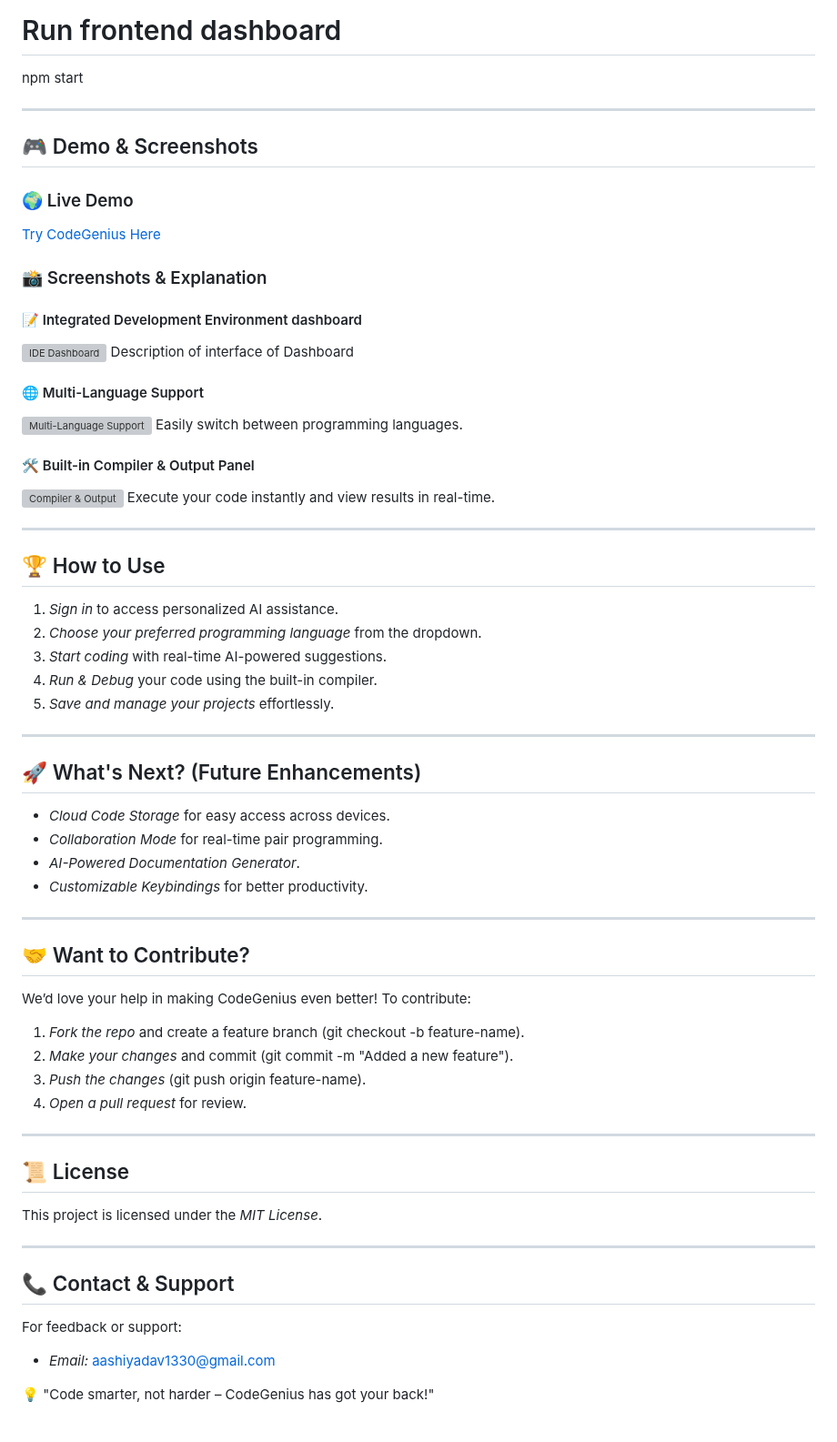
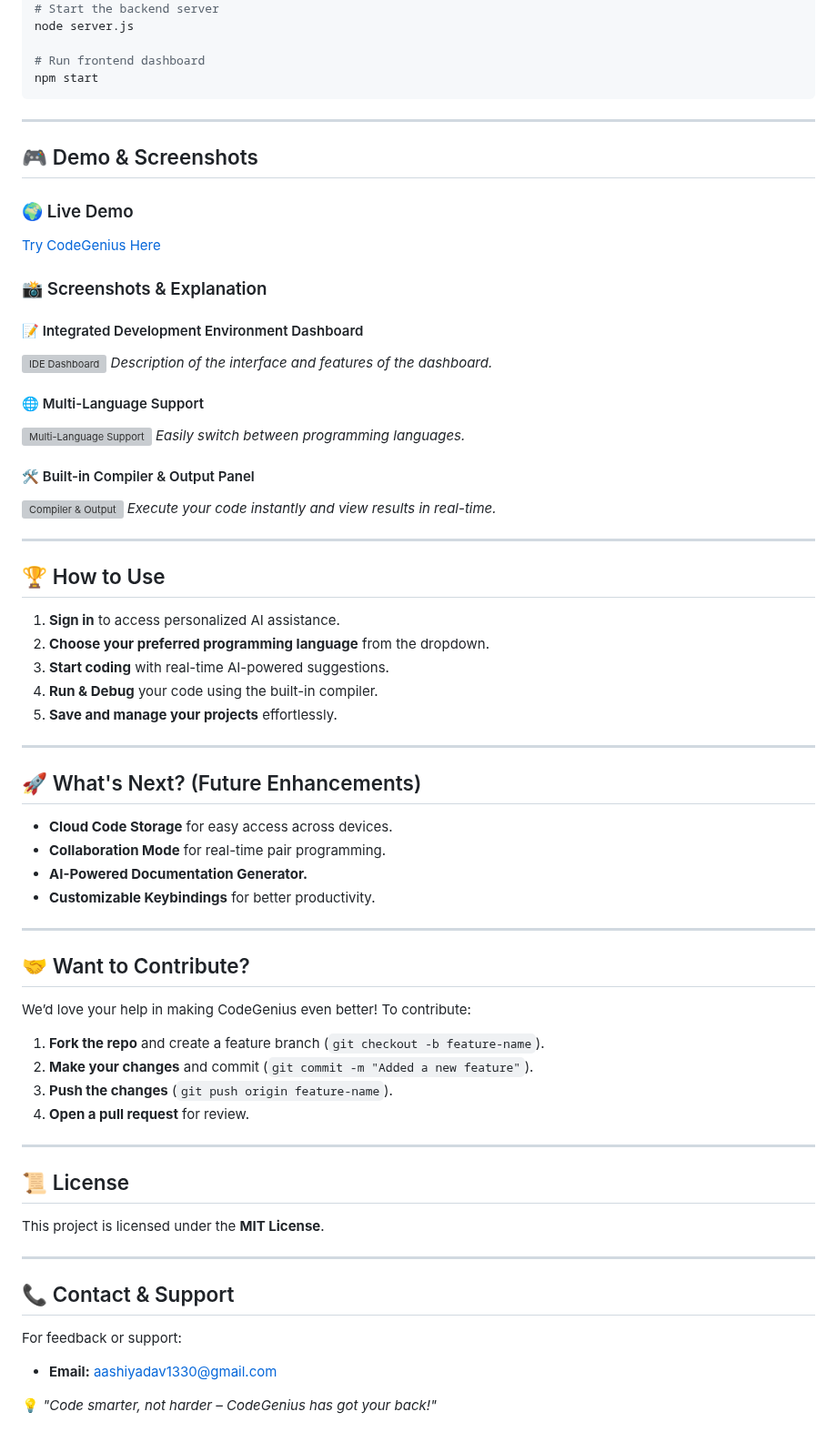
Before and after one commit to aashiyadav30/code-Genius, a Markdown page: README.md, the part around one of its changes. Shown at 91% size. Rendered like a GitHub page; grey boxes are pictures that could not be loaded.

````diff
--- a/README.md
+++ b/README.md
@@ -69,62 +70,64 @@ node server.js
 
 # Run frontend dashboard
 npm start
-
+```
 
 ---
 
 ## 🎮 Demo & Screenshots
+
 ### 🌍 Live Demo
 [Try CodeGenius Here](https://your-demo-link.com)
 
 ### 📸 Screenshots & Explanation
-#### 📝 Integrated Development Environment dashboard
-![IDE Dashboard]([(https://ibb.co/CsBHX98L)])
-Description of interface of Dashboard
+
+#### 📝 Integrated Development Environment Dashboard
+![IDE Dashboard](https://ibb.co/CsBHX98L)
+*Description of the interface and features of the dashboard.*
 
 #### 🌐 Multi-Language Support
 ![Multi-Language Support](https://your-image-link.com)
-Easily switch between programming languages.
+*Easily switch between programming languages.*
 
 #### 🛠 Built-in Compiler & Output Panel
 ![Compiler & Output](https://your-image-link.com)
-Execute your code instantly and view results in real-time.
+*Execute your code instantly and view results in real-time.*
 
 ---
 
 ## 🏆 How to Use
-1. *Sign in* to access personalized AI assistance.
-2. *Choose your preferred programming language* from the dropdown.
-3. *Start coding* with real-time AI-powered suggestions.
-4. *Run & Debug* your code using the built-in compiler.
-5. *Save and manage your projects* effortlessly.
+1. **Sign in** to access personalized AI assistance.
+2. **Choose your preferred programming language** from the dropdown.
+3. **Start coding** with real-time AI-powered suggestions.
+4. **Run & Debug** your code using the built-in compiler.
+5. **Save and manage your projects** effortlessly.
 
 ---
 
 ## 🚀 What's Next? (Future Enhancements)
-- *Cloud Code Storage* for easy access across devices.
-- *Collaboration Mode* for real-time pair programming.
-- *AI-Powered Documentation Generator*.
-- *Customizable Keybindings* for better productivity.
+- **Cloud Code Storage** for easy access across devices.
+- **Collaboration Mode** for real-time pair programming.
+- **AI-Powered Documentation Generator.**
+- **Customizable Keybindings** for better productivity.
 
 ---
 
 ## 🤝 Want to Contribute?
 We’d love your help in making CodeGenius even better! To contribute:
-1. *Fork the repo* and create a feature branch (git checkout -b feature-name).
-2. *Make your changes* and commit (git commit -m "Added a new feature").
-3. *Push the changes* (git push origin feature-name).
-4. *Open a pull request* for review.
+1. **Fork the repo** and create a feature branch (`git checkout -b feature-name`).
+2. **Make your changes** and commit (`git commit -m "Added a new feature"`).
+3. **Push the changes** (`git push origin feature-name`).
+4. **Open a pull request** for review.
 
 ---
 
 ## 📜 License
-This project is licensed under the *MIT License*.
+This project is licensed under the **MIT License**.
 
 ---
 
 ## 📞 Contact & Support
 For feedback or support:
-- *Email:* aashiyadav1330@gmail.com
+- **Email:** aashiyadav1330@gmail.com
 
-💡 "Code smarter, not harder – CodeGenius has got your back!"
+💡 *"Code smarter, not harder – CodeGenius has got your back!"*
````
Also changed, not shown: other parts of README.md (+18 -17 lines).
